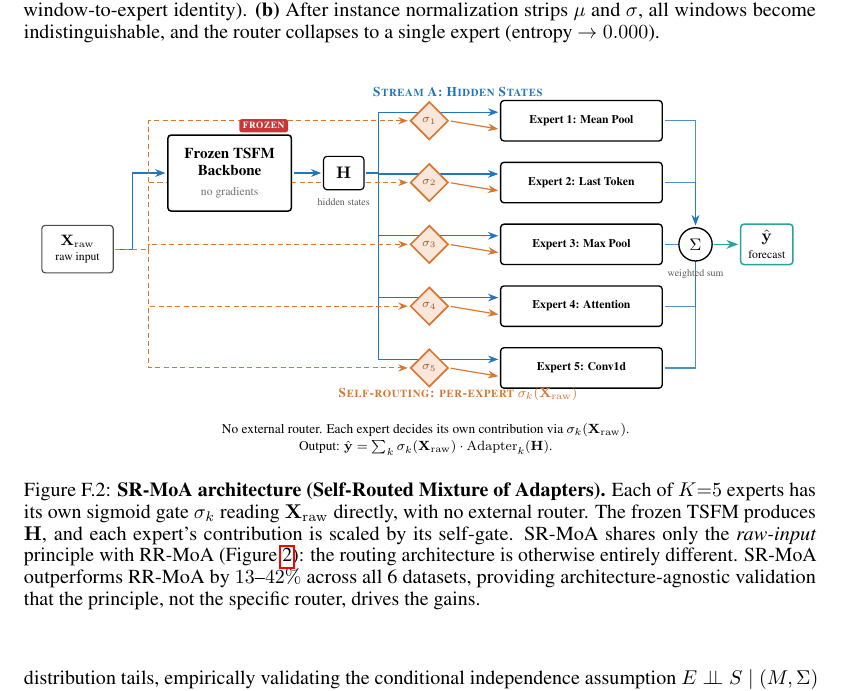
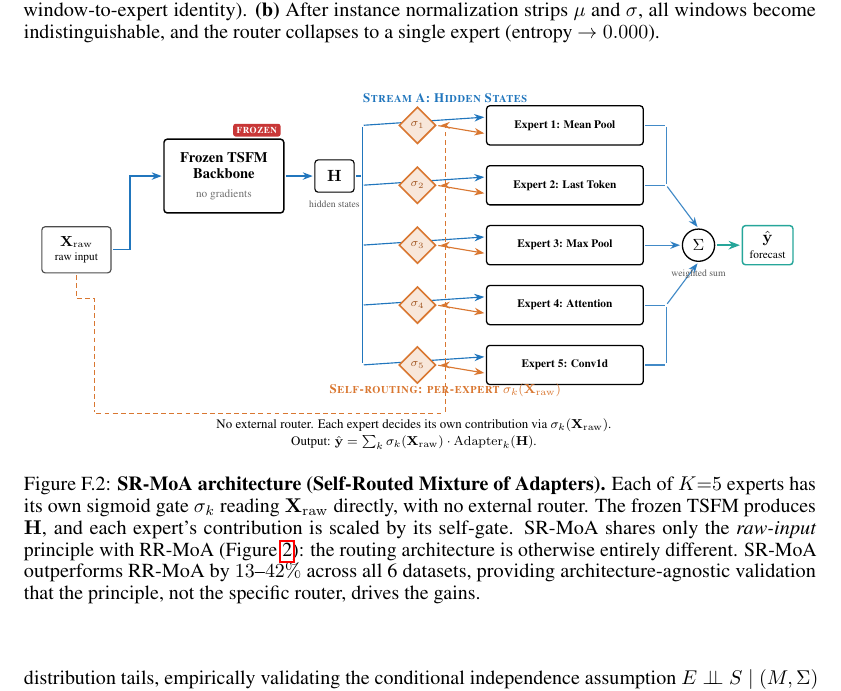
Before and after one commit to henryph24/neuralips26, a LaTeX paper (main.tex): part of page 20 of 44, cut so that both start at the same text. Compiled offline with pdfLaTeX.

Commit message:
fix(fig:srmoa_arch): redesign arrows for unambiguous convergence
Previous design had 5 separate L-shaped arrows from each source (H, X_raw,
each expert) which created visible spaghetti, especially around the Sigma
summation node where the right-side trunk passed by Sigma rather than
clearly tapping into it.

New routing:
- H broadcasts via a single vertical blue trunk at x=6.20 with 5 short
  east taps into the upper half of each expert.
- X_raw broadcasts via a horizontal under-figure bus at y=-3.55, then a
  vertical orange-dashed riser at x=8.00 with 5 short west taps into each
  sigma gate.
- Sigma is now positioned to the EAST of all experts (x=13.50) and acts
  as the explicit confluence point. Experts 1+2 (above) merge into a
  vertical mini-bus at x=12.80 then a single arrow into Sigma.north;
  expert 3 (in-line) feeds Sigma.west directly; experts 4+5 (below) merge
  into a mini-bus then a single arrow into Sigma.south. Total inbound
  arrow count at Sigma drops from 5 to 3.
- Output box shifted right to x=15.00 to accommodate Sigma's new position.

The 2+1+2 convergence grouping also reinforces the architectural symmetry
of the 5-expert pool. No content changes.

Entire-Checkpoint: 317ec44f05ce

```diff
--- a/main.tex
+++ b/main.tex
@@ -1367,31 +1369,55 @@ Weather & $\mathbf{0.289 \pm 0.008}$ & $0.542 \pm 0.026$ & $\mathbf{+87.5\%}$ \\
     {\textsc{Self-routing: per-expert} $\sigma_k(\mathbf{X}_\mathrm{raw})$};
 
 % ====== Arrows on background layer (so they render BEHIND boxes/text) ======
+% Layout principle: use shared "trunks" instead of fanning 5 separate lines
+% from H or the input. Each trunk has 5 short tap-offs, which reads as a
+% single broadcast ("H feeds every expert"; "X_raw feeds every gate") rather
+% than 5 individually-routed paths.
 \begin{pgfonlayer}{background}
 % Input -> TSFM (blue, hidden-state stream)
 \draw[bluearr] (input.east) -- ++(0.4, 0) |- (tsfm.west);
 % TSFM -> H
 \draw[bluearr] (tsfm.east) -- (hidden.west);
-% H -> each expert (5 blue arrows fanning out, entering UPPER half of expert
-% so they don't visually collide with the orange sigma->expert arrows)
-\foreach \i in {1,2,3,4,5} {
-    \draw[bluearr] (hidden.east) -- ++(0.30, 0)
-        |- ([yshift=0.18cm]e\i.west);
+
+% H broadcast trunk: H -> short east stub, then a vertical trunk at x=6.20
+% spanning all 5 expert rows; 5 short eastward taps from the trunk into the
+% upper half of each expert.
+\draw[bluearr, -] (hidden.east) -- (6.20, 1.6);
+\draw[bluearr, -] (6.20, 2.7) -- (6.20, -2.5);  % vertical trunk
+\foreach \i/\y in {1/2.7, 2/1.4, 3/0.1, 4/-1.2, 5/-2.5} {
+    \draw[bluearr] (6.20, \y) -- ([yshift=0.18cm]e\i.west);
 }
-% X_raw -> each sigma_k (5 dashed orange arrows, routed via a rail to the
-% LEFT of the backbone box at x=1.50 so they never get hidden behind it)
+
+% X_raw broadcast trunk: input.south -> drop to y=-3.55 -> run east to
+% x=8.0 -> rise as a single trunk on the right side of the gates -> 5
+% short westward taps into each gate's south.
+\draw[gatedasharr, -] (input.south) -- ++(0, -0.55) -| (0.40, -3.55);
+\draw[gatedasharr, -] (0.40, -3.55) -- (8.00, -3.55);   % under-figure bus
+\draw[gatedasharr, -] (8.00, -3.55) -- (8.00, 2.7);     % vertical riser
 \foreach \i/\y in {1/2.7, 2/1.4, 3/0.1, 4/-1.2, 5/-2.5} {
-    \draw[gatedasharr] (input.east)
-        -- (1.50, 0) -- (1.50, \y) -- (g\i.west);
+    \draw[gatedasharr] (8.00, \y) -- ([xshift=0.05cm]g\i.east);
 }
-% sigma_k -> expert (solid orange arrow, entering LOWER half of expert)
+% sigma_k -> expert (short solid orange arrow into LOWER half of expert)
 \foreach \i in {1,2,3,4,5} {
     \draw[gatearr] (g\i.east) -- ([yshift=-0.18cm]e\i.west);
 }
-% Experts -> Sigma (5 blue arrows converging)
-\foreach \i in {1,2,3,4,5} {
-    \draw[bluearr, opacity=0.8] (e\i.east) -| (sum.north);
-}
+% Experts -> Sigma. Three convergence routes (north / west / south):
+%  - experts 1+2 (above Sigma) merge into a tiny vertical mini-bus at
+%    x=12.80 that taps Sigma's north
+%  - expert 3 (in-line with Sigma) feeds Sigma's west directly
+%  - experts 4+5 (below Sigma) merge into a tiny vertical mini-bus at
+%    x=12.80 that taps Sigma's south
+% This places Sigma as the explicit confluence point — no ambiguous
+% pass-by trunk, no junction dot needed.
+\draw[bluearr, -, opacity=0.85] (e1.east) -- (12.80, 2.7);
+\draw[bluearr, -, opacity=0.85] (e2.east) -- (12.80, 1.4);
+\draw[bluearr, -, opacity=0.85] (12.80, 2.7) -- (12.80, 1.4);
+\draw[bluearr, opacity=0.85] (12.80, 1.4) -- (sum.north);
+\draw[bluearr, opacity=0.85] (e3.east) -- (sum.west);
+\draw[bluearr, -, opacity=0.85] (e4.east) -- (12.80, -1.2);
+\draw[bluearr, -, opacity=0.85] (e5.east) -- (12.80, -2.5);
+\draw[bluearr, -, opacity=0.85] (12.80, -1.2) -- (12.80, -2.5);
+\draw[bluearr, opacity=0.85] (12.80, -1.2) -- (sum.south);
 % Sigma -> output (teal)
 \draw[outarr] (sum.east) -- (output.west);
 \end{pgfonlayer}
```
Also changed, not shown: main.tex (8 more changed lines).
